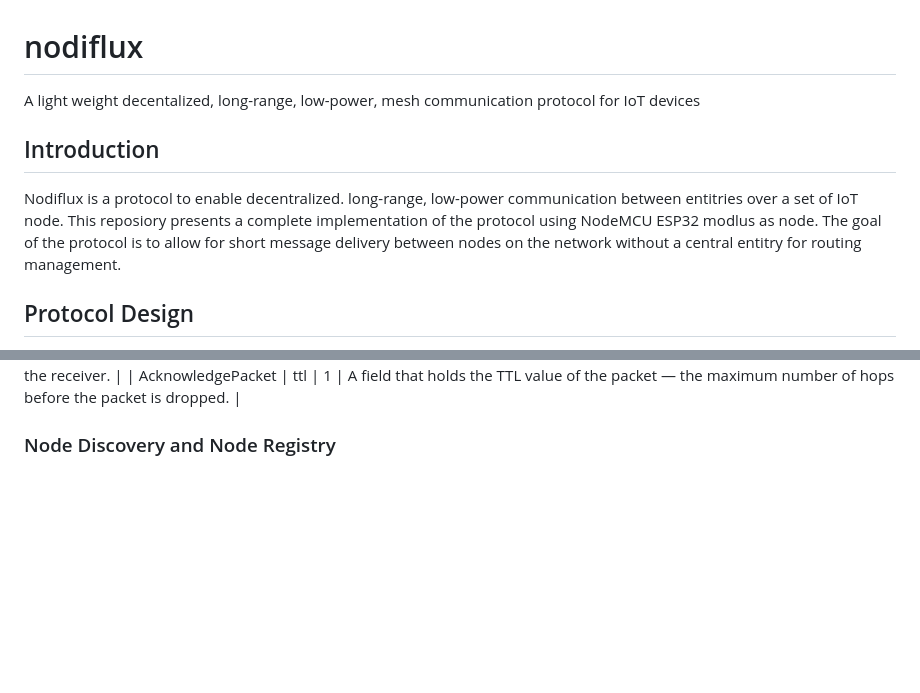
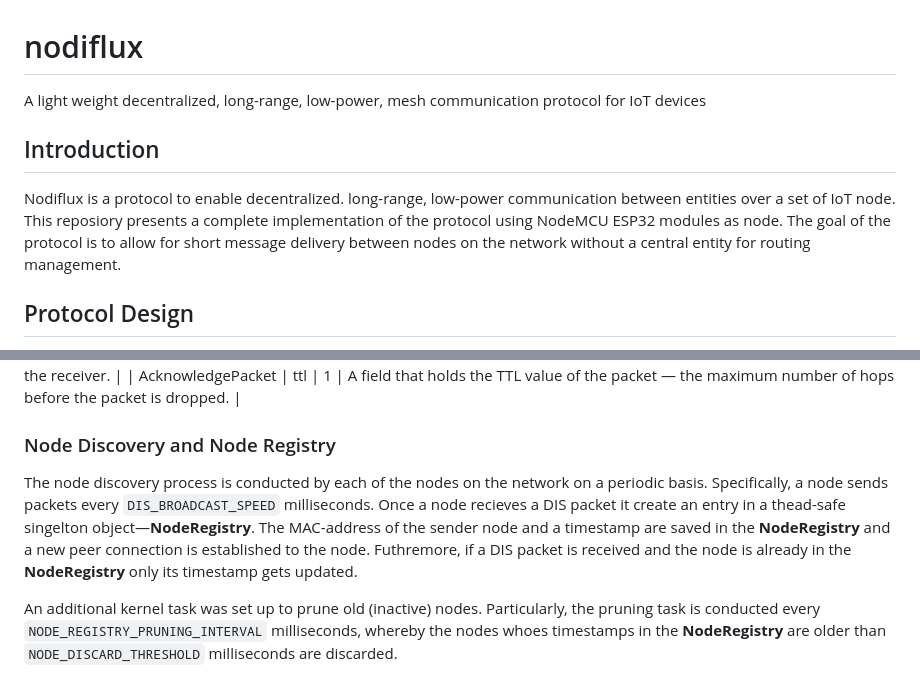
Before and after one commit to zak-off-zak/nodiflux, a Markdown page: README.md, 2 parts joined by grey strips. Rendered like a GitHub page; blank space fills up the shorter version.

Commit message:
Node Discovery

```diff
--- a/README.md
+++ b/README.md
@@ -1,8 +1,8 @@
 # nodiflux
-A light weight decentalized, long-range, low-power, mesh communication protocol for IoT devices
+A light weight decentralized, long-range, low-power, mesh communication protocol for IoT devices
 
 ## Introduction
-Nodiflux is a protocol to enable decentralized. long-range, low-power communication between entitries over a set of IoT node. This reposiory presents a complete implementation of the protocol using NodeMCU ESP32 modlus as node. The goal of the protocol is to allow for short message delivery between nodes on the network without a central entitry for routing management.
+Nodiflux is a protocol to enable decentralized. long-range, low-power communication between entities over a set of IoT node. This reposiory presents a complete implementation of the protocol using NodeMCU ESP32 modules as node. The goal of the protocol is to allow for short message delivery between nodes on the network without a central entity for routing management.
 
 ## Protocol Design
 This section presents the high-level design principles behind the protocol. The protocol occupies the third layer (network layer) of the OSI model. The nodiflux is, therefore, responsible for structuring and managing a multi-node network. Specifically, the nodiflux protocol manages addressing, routing, and network traffic control. The current implementation of the protocol uses [ESP-NOW v0.1](https://docs.espressif.com/projects/esp-idf/en/stable/esp32/api-reference/network/esp_now.html) for data link and physical layers of the network.
@@ -27,3 +27,6 @@ Discovery packets do not posses any additional fields, as they are kept small fo
 | AcknowledgePacket    | ttl          | 1 | A field that holds the TTL value of the packet — the maximum number of hops before the packet is dropped. |
 
 ### Node Discovery and Node Registry
+The node discovery process is conducted by each of the nodes on the network on a periodic basis. Specifically, a node sends packets every `DIS_BROADCAST_SPEED` milliseconds. Once a node recieves a DIS packet it create an entry in a thead-safe singelton object—**NodeRegistry**. The MAC-address of the sender node and a timestamp are saved in the **NodeRegistry** and a new peer connection is established to the node. Futhremore, if a DIS packet is received and the node is already in the **NodeRegistry** only its timestamp gets updated.
+
+An additional kernel task was set up to prune old (inactive) nodes. Particularly, the pruning task is conducted every `NODE_REGISTRY_PRUNING_INTERVAL` milliseconds, whereby the nodes whoes timestamps in the **NodeRegistry** are older than `NODE_DISCARD_THRESHOLD` milliseconds are discarded.
```
